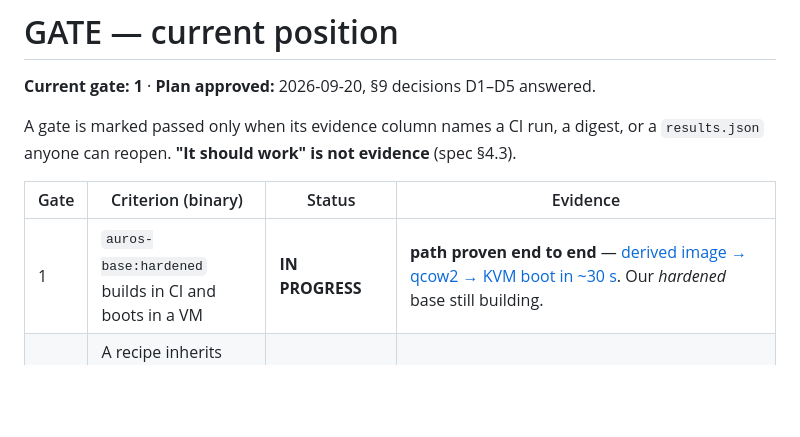
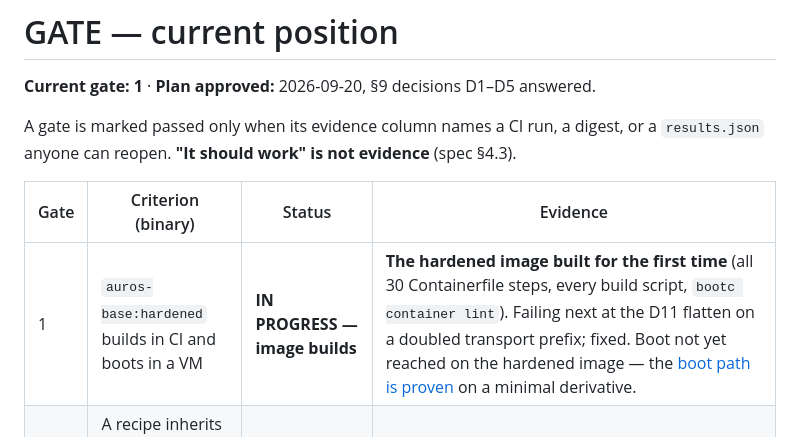
Before and after one commit to aarohkandy/auros, a Markdown page: GATE.md, the part around the change. Rendered like a GitHub page; blank space fills up the shorter version.

Commit message:
Gate 1: the hardened image builds
Co-Authored-By: Claude Opus 5 <noreply@anthropic.com>

```diff
--- a/GATE.md
+++ b/GATE.md
@@ -7,7 +7,7 @@ anyone can reopen. **"It should work" is not evidence** (spec §4.3).
 
 | Gate | Criterion (binary) | Status | Evidence |
 |---|---|---|---|
-| 1 | `auros-base:hardened` builds in CI and boots in a VM | **IN PROGRESS** | **path proven end to end** — [derived image → qcow2 → KVM boot in ~30 s](docs/evidence/2026-09-20-boot-path.md). Our *hardened* base still building. |
+| 1 | `auros-base:hardened` builds in CI and boots in a VM | **IN PROGRESS — image builds** | **The hardened image built for the first time** (all 30 Containerfile steps, every build script, `bootc container lint`). Failing next at the D11 flatten on a doubled transport prefix; fixed. Boot not yet reached on the hardened image — the [boot path is proven](docs/evidence/2026-09-20-boot-path.md) on a minimal derivative. |
 | 2 | A recipe inherits from it; a base change propagates to it and to a running VM with no human action | pending | propagation built (`auros-recipes/.github/workflows/propagate.yml`); needs Gate 1 first |
 | 3 | 100/100 clean migrations and 20/20 clean aborts | **UNBLOCKED** | harness built (`auros-installer/.github/workflows/gate3.yml`); needs the tool to compile |
 | 4 | Site live; a stranger's configuration opens a valid PR | pending | content + schema done; configurator and Worker in build |
```
